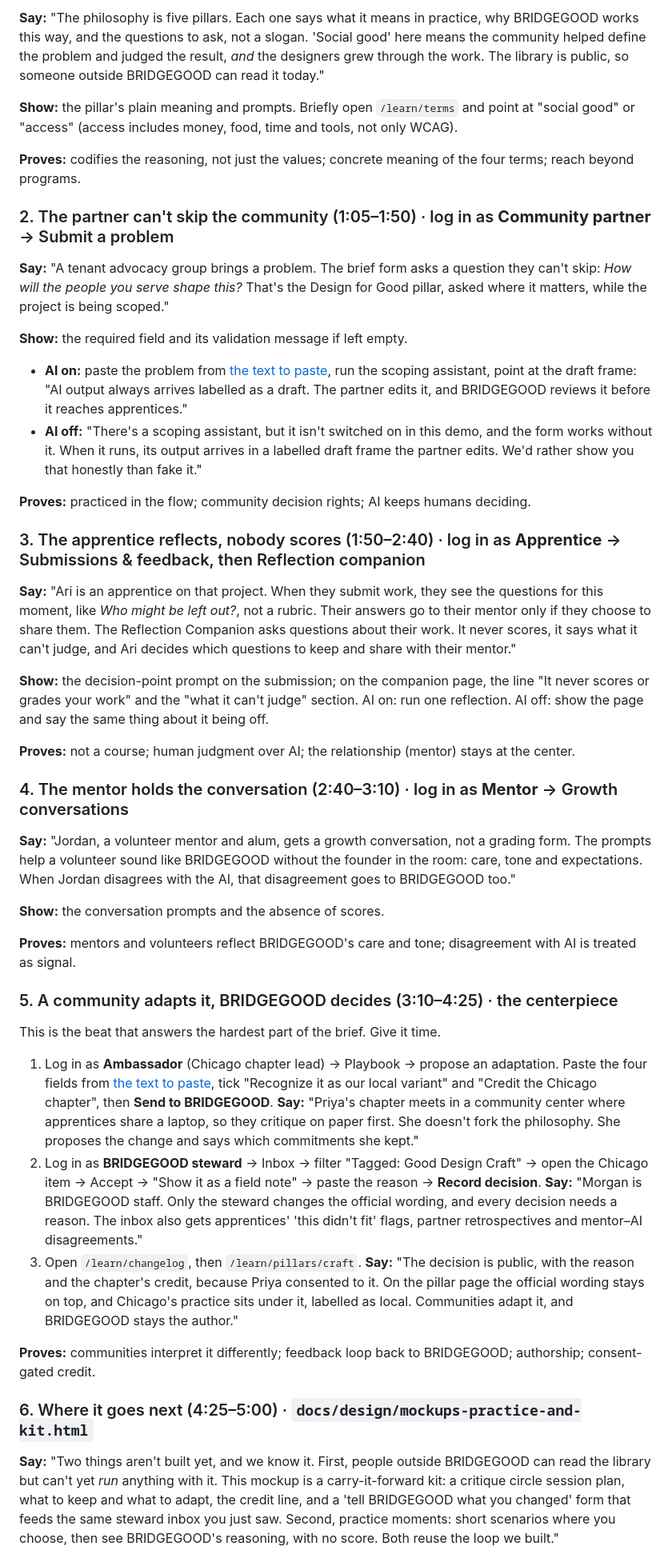
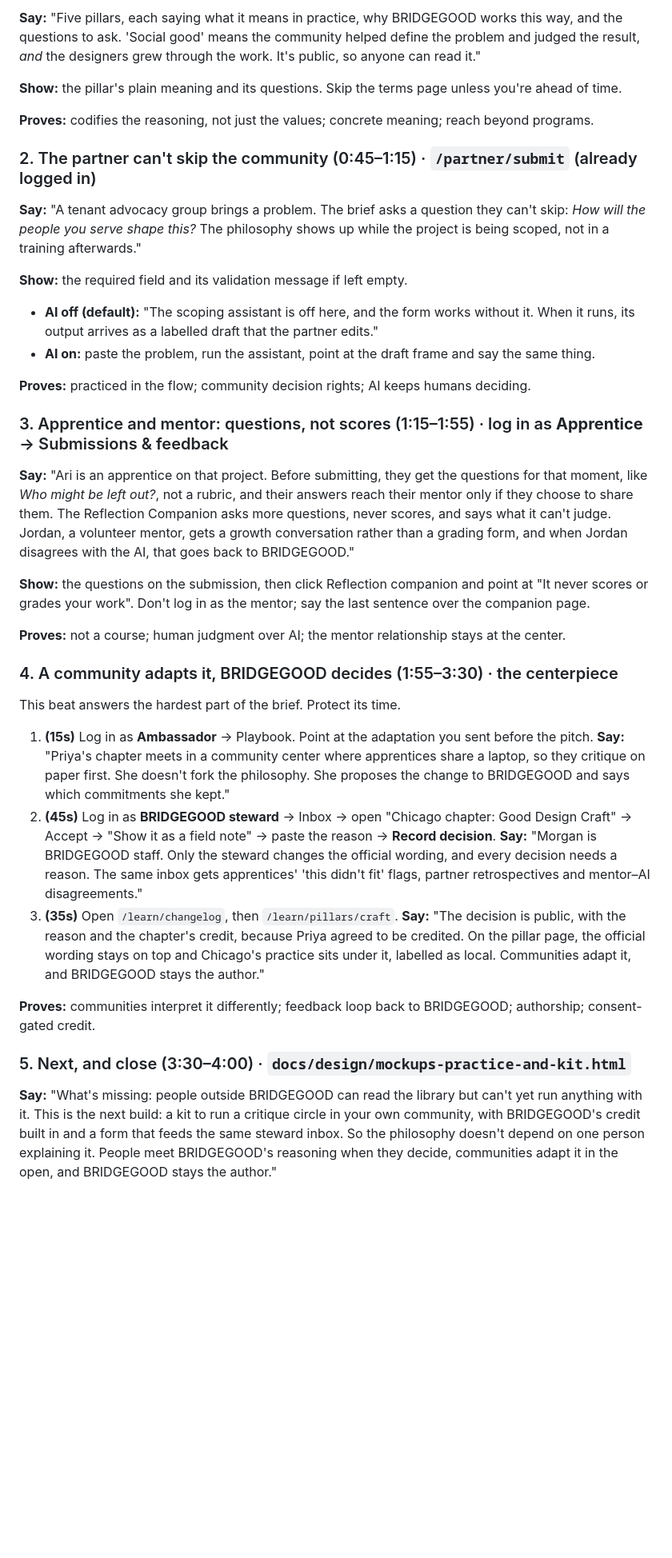
Before and after one commit to Louisehoxq/bridge-good, a Markdown page: docs/demo-script.md, the part around one of its changes. Shown at 80% size. GitHub-like rendering; blank space fills up the shorter version.

```diff
--- a/docs/demo-script.md
+++ b/docs/demo-script.md
@@ -36,51 +38,43 @@ Times are cumulative. **Say** is a guide, not a word-for-word script. **Proves**
 
-**Say:** "The philosophy is five pillars. Each one says what it means in practice, why BRIDGEGOOD works this way, and the questions to ask, not a slogan. 'Social good' here means the community helped define the problem and judged the result, *and* the designers grew through the work. The library is public, so someone outside BRIDGEGOOD can read it today."
+**Say:** "Five pillars, each saying what it means in practice, why BRIDGEGOOD works this way, and the questions to ask. 'Social good' means the community helped define the problem and judged the result, *and* the designers grew through the work. It's public, so anyone can read it."
 
-**Show:** the pillar's plain meaning and prompts. Briefly open `/learn/terms` and point at "social good" or "access" (access includes money, food, time and tools, not only WCAG).
+**Show:** the pillar's plain meaning and its questions. Skip the terms page unless you're ahead of time.
 
-**Proves:** codifies the reasoning, not just the values; concrete meaning of the four terms; reach beyond programs.
+**Proves:** codifies the reasoning, not just the values; concrete meaning; reach beyond programs.
 
-### 2. The partner can't skip the community (1:05–1:50) · log in as **Community partner** → Submit a problem
+### 2. The partner can't skip the community (0:45–1:15) · `/partner/submit` (already logged in)
 
-**Say:** "A tenant advocacy group brings a problem. The brief form asks a question they can't skip: *How will the people you serve shape this?* That's the Design for Good pillar, asked where it matters, while the project is being scoped."
+**Say:** "A tenant advocacy group brings a problem. The brief asks a question they can't skip: *How will the people you serve shape this?* The philosophy shows up while the project is being scoped, not in a training afterwards."
 
 **Show:** the required field and its validation message if left empty.
 
-- **AI on:** paste the problem from [the text to paste](#text-to-paste), run the scoping assistant, point at the draft frame: "AI output always arrives labelled as a draft. The partner edits it, and BRIDGEGOOD reviews it before it reaches apprentices."
-- **AI off:** "There's a scoping assistant, but it isn't switched on in this demo, and the form works without it. When it runs, its output arrives in a labelled draft frame the partner edits. We'd rather show you that honestly than fake it."
+- **AI off (default):** "The scoping assistant is off here, and the form works without it. When it runs, its output arrives as a labelled draft that the partner edits."
+- **AI on:** paste the problem, run the assistant, point at the draft frame and say the same thing.
 
 **Proves:** practiced in the flow; community decision rights; AI keeps humans deciding.
 
-### 3. The apprentice reflects, nobody scores (1:50–2:40) · log in as **Apprentice** → Submissions & feedback, then Reflection companion
+### 3. Apprentice and mentor: questions, not scores (1:15–1:55) · log in as **Apprentice** → Submissions & feedback
 
-**Say:** "Ari is an apprentice on that project. When they submit work, they see the questions for this moment, like *Who might be left out?*, not a rubric. Their answers go to their mentor only if they choose to share them. The Reflection Companion asks questions about their work. It never scores, it says what it can't judge, and Ari decides which questions to keep and share with their mentor."
+**Say:** "Ari is an apprentice on that project. Before submitting, they get the questions for that moment, like *Who might be left out?*, not a rubric, and their answers reach their mentor only if they choose to share them. The Reflection Companion asks more questions, never scores, and says what it can't judge. Jordan, a volunteer mentor, gets a growth conversation rather than a grading form, and when Jordan disagrees with the AI, that goes back to BRIDGEGOOD."
 
-**Show:** the decision-point prompt on the submission; on the companion page, the line "It never scores or grades your work" and the "what it can't judge" section. AI on: run one reflection. AI off: show the page and say the same thing about it being off.
+**Show:** the questions on the submission, then click Reflection companion and point at "It never scores or grades your work". Don't log in as the mentor; say the last sentence over the companion page.
 
-**Proves:** not a course; human judgment over AI; the relationship (mentor) stays at the center.
+**Proves:** not a course; human judgment over AI; the mentor relationship stays at the center.
 
-### 4. The mentor holds the conversation (2:40–3:10) · log in as **Mentor** → Growth conversations
+### 4. A community adapts it, BRIDGEGOOD decides (1:55–3:30) · the centerpiece
 
-**Say:** "Jordan, a volunteer mentor and alum, gets a growth conversation, not a grading form. The prompts help a volunteer sound like BRIDGEGOOD without the founder in the room: care, tone and expectations. When Jordan disagrees with the AI, that disagreement goes to BRIDGEGOOD too."
+This beat answers the hardest part of the brief. Protect its time.
 
-**Show:** the conversation prompts and the absence of scores.
-
-**Proves:** mentors and volunteers reflect BRIDGEGOOD's care and tone; disagreement with AI is treated as signal.
-
-### 5. A community adapts it, BRIDGEGOOD decides (3:10–4:25) · the centerpiece
-
-This is the beat that answers the hardest part of the brief. Give it time.
-
-1. Log in as **Ambassador** (Chicago chapter lead) → Playbook → propose an adaptation. Paste the four fields from [the text to paste](#text-to-paste), tick "Recognize it as our local variant" and "Credit the Chicago chapter", then **Send to BRIDGEGOOD**.
-   **Say:** "Priya's chapter meets in a community center where apprentices share a laptop, so they critique on paper first. She doesn't fork the philosophy. She proposes the change and says which commitments she kept."
-2. Log in as **BRIDGEGOOD steward** → Inbox → filter "Tagged: Good Design Craft" → open the Chicago item → Accept → "Show it as a field note" → paste the reason → **Record decision**.
-   **Say:** "Morgan is BRIDGEGOOD staff. Only the steward changes the official wording, and every decision needs a reason. The inbox also gets apprentices' 'this didn't fit' flags, partner retrospectives and mentor–AI disagreements."
-3. Open `/learn/changelog`, then `/learn/pillars/craft`.
-   **Say:** "The decision is public, with the reason and the chapter's credit, because Priya consented to it. On the pillar page the official wording stays on top, and Chicago's practice sits under it, labelled as local. Communities adapt it, and BRIDGEGOOD stays the author."
+1. **(15s)** Log in as **Ambassador** → Playbook. Point at the adaptation you sent before the pitch.
+   **Say:** "Priya's chapter meets in a community center where apprentices share a laptop, so they critique on paper first. She doesn't fork the philosophy. She proposes the change to BRIDGEGOOD and says which commitments she kept."
+2. **(45s)** Log in as **BRIDGEGOOD steward** → Inbox → open "Chicago chapter: Good Design Craft" → Accept → "Show it as a field note" → paste the reason → **Record decision**.
+   **Say:** "Morgan is BRIDGEGOOD staff. Only the steward changes the official wording, and every decision needs a reason. The same inbox gets apprentices' 'this didn't fit' flags, partner retrospectives and mentor–AI disagreements."
+3. **(35s)** Open `/learn/changelog`, then `/learn/pillars/craft`.
+   **Say:** "The decision is public, with the reason and the chapter's credit, because Priya agreed to be credited. On the pillar page, the official wording stays on top and Chicago's practice sits under it, labelled as local. Communities adapt it, and BRIDGEGOOD stays the author."
 
 **Proves:** communities interpret it differently; feedback loop back to BRIDGEGOOD; authorship; consent-gated credit.
 
-### 6. Where it goes next (4:25–5:00) · `docs/design/mockups-practice-and-kit.html`
+### 5. Next, and close (3:30–4:00) · `docs/design/mockups-practice-and-kit.html`
 
-**Say:** "Two things aren't built yet, and we know it. First, people outside BRIDGEGOOD can read the library but can't yet *run* anything with it. This mockup is a carry-it-forward kit: a critique circle session plan, what to keep and what to adapt, the credit line, and a 'tell BRIDGEGOOD what you changed' form that feeds the same steward inbox you just saw. Second, practice moments: short scenarios where you choose, then see BRIDGEGOOD's reasoning, with no score. Both reuse the loop we built."
+**Say:** "What's missing: people outside BRIDGEGOOD can read the library but can't yet run anything with it. This is the next build: a kit to run a critique circle in your own community, with BRIDGEGOOD's credit built in and a form that feeds the same steward inbox. So the philosophy doesn't depend on one person explaining it. People meet BRIDGEGOOD's reasoning when they decide, communities adapt it in the open, and BRIDGEGOOD stays the author."
 
```
Also changed, not shown: other parts of docs/demo-script.md (+37 -32 lines).
